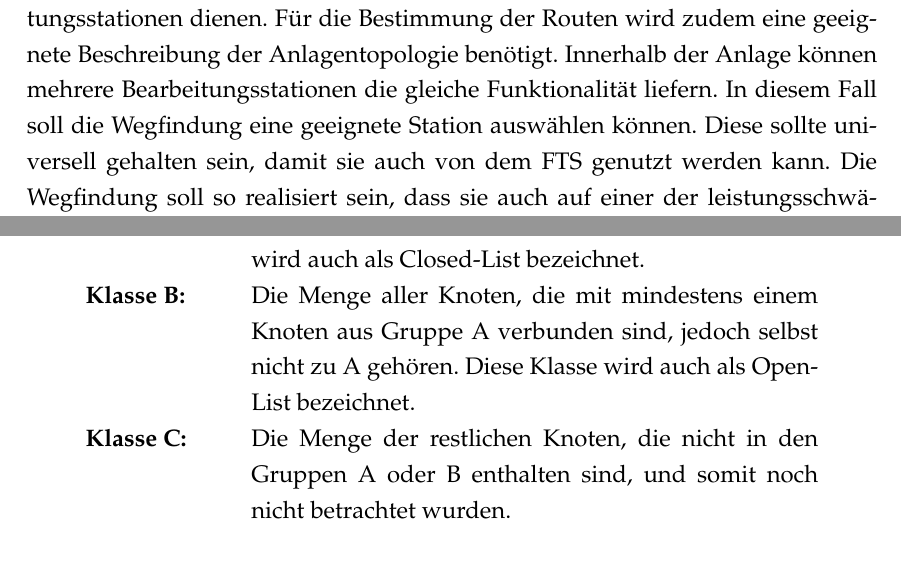
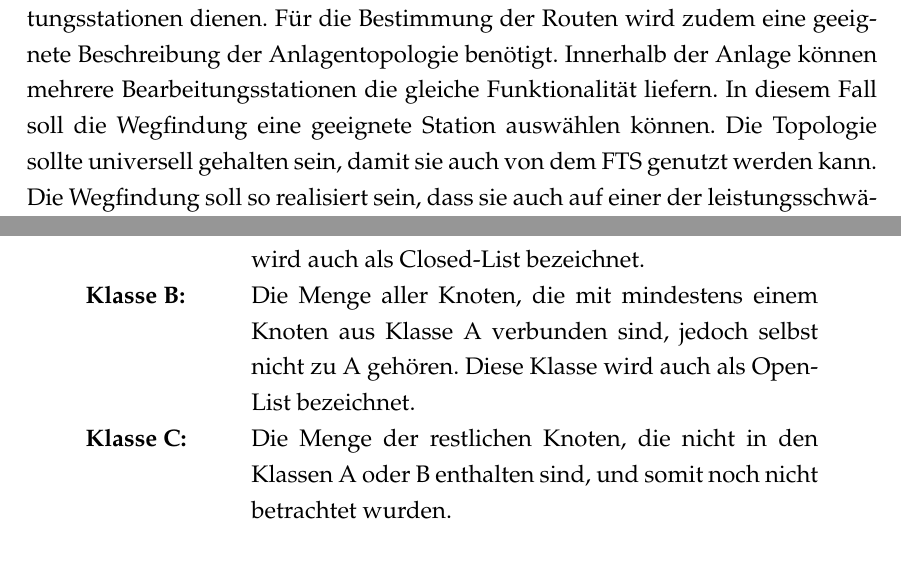
Before and after one commit to JohnDNoodle/Bachelorarbeit, a LaTeX document (BachelorArbeit_MainDocument.tex, which reads BA_Kapitel2.tex, BA_Kapitel3.tex): two parts of pages 11 and 18 of 88, joined at a grey line, cut so that both start at the same text. Compiled offline with pdfLaTeX.

Commit message:
minor changes

```diff
--- a/BA_Kapitel2.tex
+++ b/BA_Kapitel2.tex
@@ -14,7 +14,7 @@
 
 \subsection{Dynamische Wegfindung}
 	\label{Aufgabenstellung_Pathfinding}
-	Für die Wegfindung ist es wichtig, dass das Werkstück die Ablaufreihenfolge der benötigten Arbeitsschritte kennt. Diese sollen in einer Art Rezept festgehalten werden und als Grundlage für die Berechnung der Teilrouten zu den Bearbeitungsstationen dienen. Für die Bestimmung der Routen wird zudem eine geeignete Beschreibung der Anlagentopologie benötigt. Innerhalb der Anlage können mehrere Bearbeitungsstationen die gleiche Funktionalität liefern. In diesem Fall soll die Wegfindung eine geeignete Station auswählen können. Diese sollte universell gehalten sein, damit sie auch von dem \ac{FTS} genutzt werden kann. Die Wegfindung soll so realisiert sein, dass sie auch auf einer der leistungsschwächeren Steuerungen\footnote{\ac{SPS}} der Siemens S7-1200er Reihe lauffähig ist. Grund hierfür ist unter anderem die erhöhte Ausfallsicherheit, die eine solche Dezentralisierung mit sich bringt. Falls dies nicht realisierbar ist, sollen so wenig Komponenten wie möglich auf ein PC-System ausgelagert werden.
+	Für die Wegfindung ist es wichtig, dass das Werkstück die Ablaufreihenfolge der benötigten Arbeitsschritte kennt. Diese sollen in einer Art Rezept festgehalten werden und als Grundlage für die Berechnung der Teilrouten zu den Bearbeitungsstationen dienen. Für die Bestimmung der Routen wird zudem eine geeignete Beschreibung der Anlagentopologie benötigt. Innerhalb der Anlage können mehrere Bearbeitungsstationen die gleiche Funktionalität liefern. In diesem Fall soll die Wegfindung eine geeignete Station auswählen können. Die Topologie sollte universell gehalten sein, damit sie auch von dem \ac{FTS} genutzt werden kann. Die Wegfindung soll so realisiert sein, dass sie auch auf einer der leistungsschwächeren Steuerungen\footnote{\ac{SPS}} der Siemens S7-1200er Reihe lauffähig ist. Grund hierfür ist unter anderem die erhöhte Ausfallsicherheit, die eine solche Dezentralisierung mit sich bringt. Falls dies nicht realisierbar ist, sollen so wenig Komponenten wie möglich auf ein PC-System ausgelagert werden.
 	\\[4pt]
 	Bei der Berechnung von Routen sollen zudem folgende dynamische Ereignisse berücksichtigt werden:
 	\begin{itemize}
--- a/BA_Kapitel3.tex
+++ b/BA_Kapitel3.tex
@@ -64,8 +64,8 @@
 
 		\begin{longtable}{p{2.5cm} p{10cm}}
 			\textbf{Klasse A:} & Die Menge aller Knoten, zu denen bereits ein kürzester Pfad  vom Startknoten aus bekannt ist. Diese Klasse wird auch als Closed-List bezeichnet.\\[0.25cm]
-			\textbf{Klasse B:} & Die Menge aller Knoten, die mit mindestens einem Knoten aus Gruppe A verbunden sind, jedoch selbst nicht zu A gehören. Diese Klasse wird auch als Open-List bezeichnet.\\[0.25cm]
-			\textbf{Klasse C:} & Die Menge der restlichen Knoten, die nicht in den Gruppen A oder B enthalten sind, und somit noch nicht betrachtet wurden.\\[0.25cm]
+			\textbf{Klasse B:} & Die Menge aller Knoten, die mit mindestens einem Knoten aus Klasse A verbunden sind, jedoch selbst nicht zu A gehören. Diese Klasse wird auch als Open-List bezeichnet.\\[0.25cm]
+			\textbf{Klasse C:} & Die Menge der restlichen Knoten, die nicht in den Klassen A oder B enthalten sind, und somit noch nicht betrachtet wurden.\\[0.25cm]
 		\end{longtable}
 
 		Analog können auch die Kanten des Graphen klassifiziert werden.
```
Also changed, not shown: BA_Kapitel3.tex (10 more changed lines).
